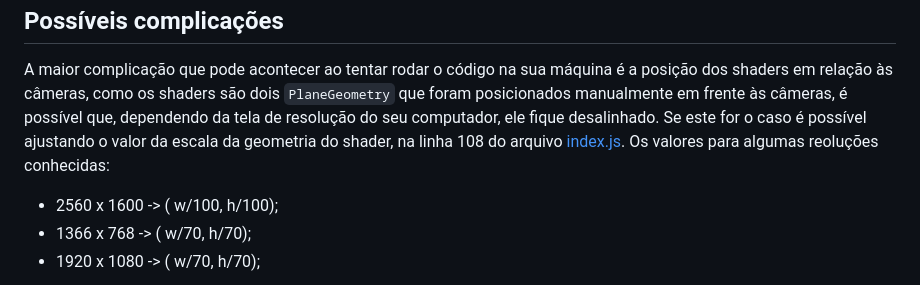
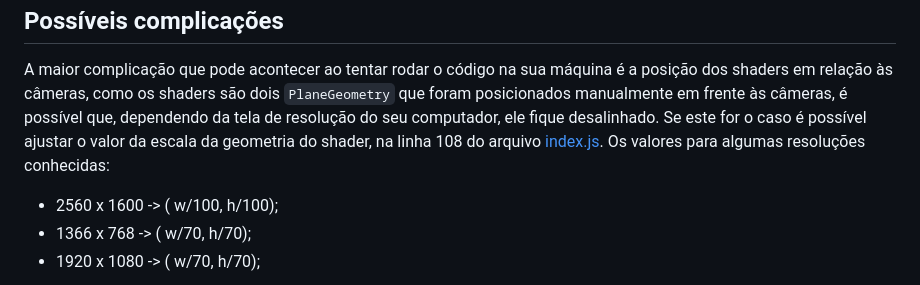
Before and after one commit to FelipeKenxi/PP2-PG-sonhos, a Markdown page: README.md, the part around the change. GitHub-like rendering.

```diff
--- a/README.md
+++ b/README.md
@@ -39,8 +39,8 @@ Para executar o projeto, siga os passos:
 
 ## Possíveis complicações
 A maior complicação que pode acontecer ao tentar rodar o código na sua máquina é a posição dos shaders em relação às câmeras, como os shaders são dois `PlaneGeometry` que foram posicionados manualmente em frente às câmeras, é possível que, dependendo da tela de resolução do seu computador, ele fique desalinhado.
-Se este for o caso é possível ajustando o valor da escala da geometria do shader, na linha 108 do arquivo [index.js](https://github.com/FelipeKenxi/PP2-PG-sonhos/blob/main/index.js).
-Os valores para algumas reoluções conhecidas:
+Se este for o caso é possível ajustar o valor da escala da geometria do shader, na linha 108 do arquivo [index.js](https://github.com/FelipeKenxi/PP2-PG-sonhos/blob/main/index.js).
+Os valores para algumas resoluções conhecidas:
 
  - 2560 x 1600 -> ( w/100, h/100);
  - 1366 x 768 -> ( w/70, h/70);
```
